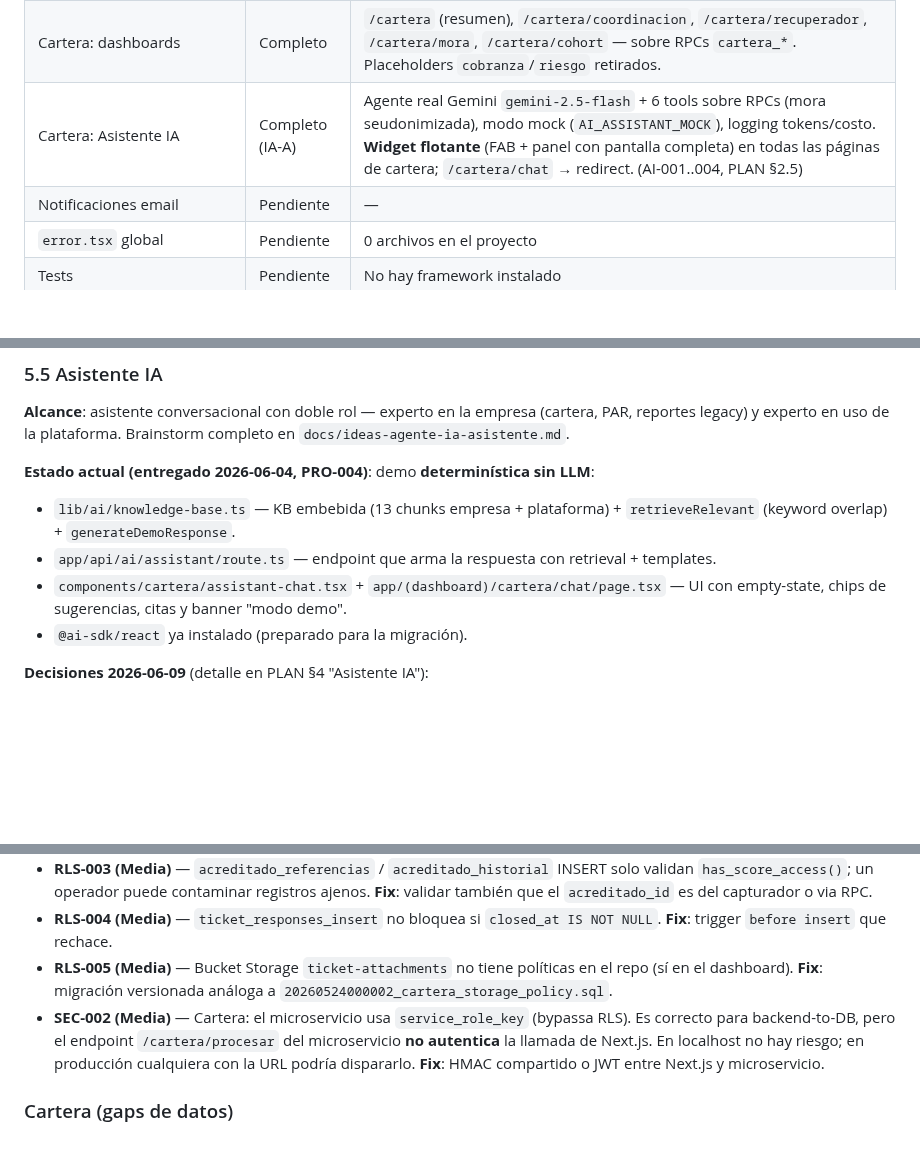
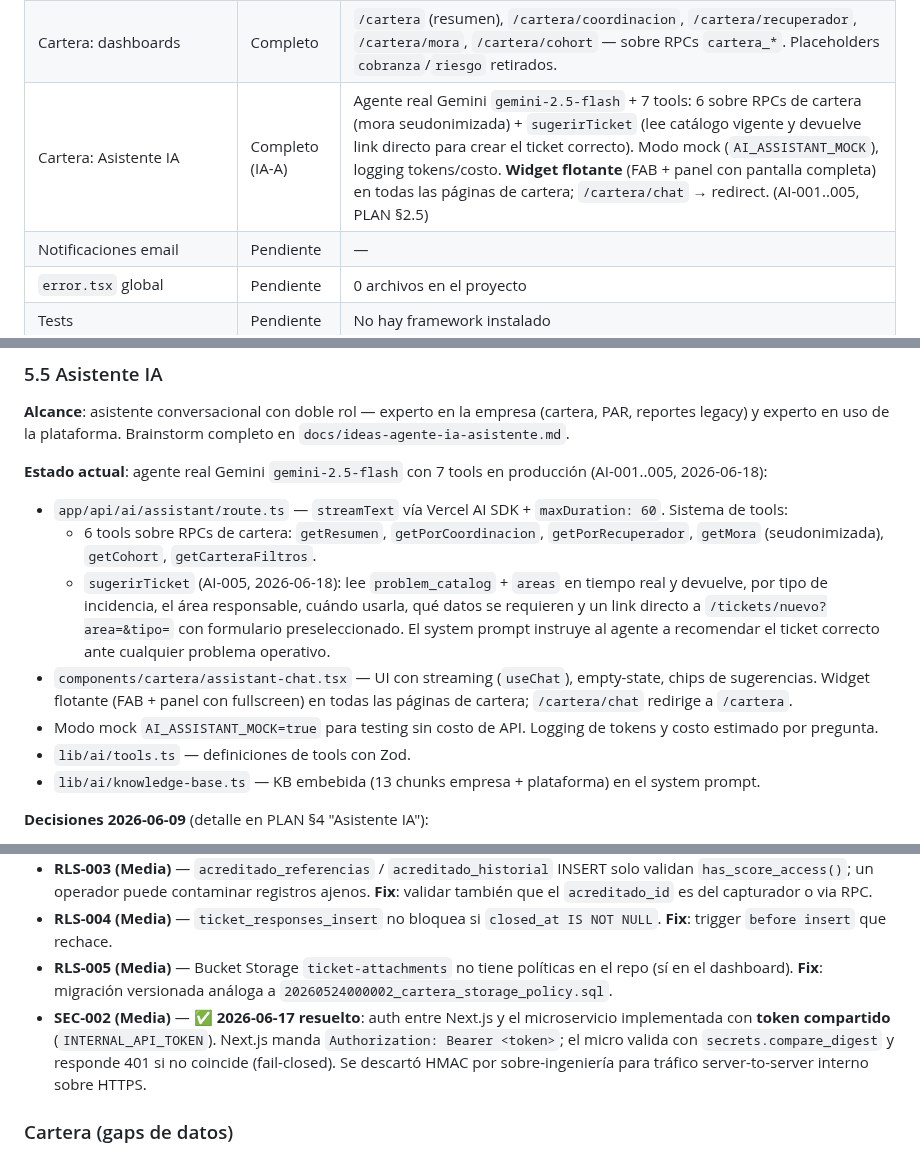
Before and after one commit to uzzielvz/mesa-tickets, a Markdown page: RESEARCH-CONSOLIDADO.md, 3 parts joined by grey strips. Rendered like a GitHub page; blank space fills up the shorter version.

```diff
--- a/RESEARCH-CONSOLIDADO.md
+++ b/RESEARCH-CONSOLIDADO.md
@@ -245,7 +245,7 @@ middleware.ts
 | Métricas admin score | Completo | A/B/C/D, promedio, pendientes |
 | Cartera: upload + Storage + ETL parcial | Parcial | Funciona end-to-end pero mapea solo 20 de ~55 cols |
 | Cartera: dashboards | Completo | `/cartera` (resumen), `/cartera/coordinacion`, `/cartera/recuperador`, `/cartera/mora`, `/cartera/cohort` — sobre RPCs `cartera_*`. Placeholders `cobranza`/`riesgo` retirados. |
-| Cartera: Asistente IA | Completo (IA-A) | Agente real Gemini `gemini-2.5-flash` + 6 tools sobre RPCs (mora seudonimizada), modo mock (`AI_ASSISTANT_MOCK`), logging tokens/costo. **Widget flotante** (FAB + panel con pantalla completa) en todas las páginas de cartera; `/cartera/chat` → redirect. (AI-001..004, PLAN §2.5) |
+| Cartera: Asistente IA | Completo (IA-A) | Agente real Gemini `gemini-2.5-flash` + 7 tools: 6 sobre RPCs de cartera (mora seudonimizada) + `sugerirTicket` (lee catálogo vigente y devuelve link directo para crear el ticket correcto). Modo mock (`AI_ASSISTANT_MOCK`), logging tokens/costo. **Widget flotante** (FAB + panel con pantalla completa) en todas las páginas de cartera; `/cartera/chat` → redirect. (AI-001..005, PLAN §2.5) |
 | Notificaciones email | Pendiente | — |
 | `error.tsx` global | Pendiente | 0 archivos en el proyecto |
 | Tests | Pendiente | No hay framework instalado |
@@ -637,12 +639,15 @@ Diferidos a la fase de export (CART-006), **no** al ETL de ingesta:
 
 **Alcance**: asistente conversacional con doble rol — experto en la empresa (cartera, PAR, reportes legacy) y experto en uso de la plataforma. Brainstorm completo en `docs/ideas-agente-ia-asistente.md`.
 
-**Estado actual (entregado 2026-06-04, PRO-004)**: demo **determinística sin LLM**:
+**Estado actual**: agente real Gemini `gemini-2.5-flash` con 7 tools en producción (AI-001..005, 2026-06-18):
 
-- `lib/ai/knowledge-base.ts` — KB embebida (13 chunks empresa + plataforma) + `retrieveRelevant` (keyword overlap) + `generateDemoResponse`.
-- `app/api/ai/assistant/route.ts` — endpoint que arma la respuesta con retrieval + templates.
-- `components/cartera/assistant-chat.tsx` + `app/(dashboard)/cartera/chat/page.tsx` — UI con empty-state, chips de sugerencias, citas y banner "modo demo".
-- `@ai-sdk/react` ya instalado (preparado para la migración).
+- `app/api/ai/assistant/route.ts` — `streamText` vía Vercel AI SDK + `maxDuration: 60`. Sistema de tools:
+  - 6 tools sobre RPCs de cartera: `getResumen`, `getPorCoordinacion`, `getPorRecuperador`, `getMora` (seudonimizada), `getCohort`, `getCarteraFiltros`.
+  - `sugerirTicket` (AI-005, 2026-06-18): lee `problem_catalog` + `areas` en tiempo real y devuelve, por tipo de incidencia, el área responsable, cuándo usarla, qué datos se requieren y un link directo a `/tickets/nuevo?area=&tipo=` con formulario preseleccionado. El system prompt instruye al agente a recomendar el ticket correcto ante cualquier problema operativo.
+- `components/cartera/assistant-chat.tsx` — UI con streaming (`useChat`), empty-state, chips de sugerencias. Widget flotante (FAB + panel con fullscreen) en todas las páginas de cartera; `/cartera/chat` redirige a `/cartera`.
+- Modo mock `AI_ASSISTANT_MOCK=true` para testing sin costo de API. Logging de tokens y costo estimado por pregunta.
+- `lib/ai/tools.ts` — definiciones de tools con Zod.
+- `lib/ai/knowledge-base.ts` — KB embebida (13 chunks empresa + plataforma) en el system prompt.
 
 **Decisiones 2026-06-09** (detalle en PLAN §4 "Asistente IA"):
 
@@ -669,7 +674,7 @@ Diferidos a la fase de export (CART-006), **no** al ETL de ingesta:
 - **RLS-003 (Media)** — `acreditado_referencias` / `acreditado_historial` INSERT solo validan `has_score_access()`; un operador puede contaminar registros ajenos. **Fix**: validar también que el `acreditado_id` es del capturador o via RPC.
 - **RLS-004 (Media)** — `ticket_responses_insert` no bloquea si `closed_at IS NOT NULL`. **Fix**: trigger `before insert` que rechace.
 - **RLS-005 (Media)** — Bucket Storage `ticket-attachments` no tiene políticas en el repo (sí en el dashboard). **Fix**: migración versionada análoga a `20260524000002_cartera_storage_policy.sql`.
-- **SEC-002 (Media)** — Cartera: el microservicio usa `service_role_key` (bypassa RLS). Es correcto para backend-to-DB, pero el endpoint `/cartera/procesar` del microservicio **no autentica** la llamada de Next.js. En localhost no hay riesgo; en producción cualquiera con la URL podría dispararlo. **Fix**: HMAC compartido o JWT entre Next.js y microservicio.
+- **SEC-002 (Media)** — ✅ **2026-06-17 resuelto**: auth entre Next.js y el microservicio implementada con **token compartido** (`INTERNAL_API_TOKEN`). Next.js manda `Authorization: Bearer <token>`; el micro valida con `secrets.compare_digest` y responde 401 si no coincide (fail-closed). Se descartó HMAC por sobre-ingeniería para tráfico server-to-server interno sobre HTTPS.
 
 ### Cartera (gaps de datos)
 
```
Also changed, not shown: other parts of RESEARCH-CONSOLIDADO.md (+7 -3 lines), PLAN.md (+8 -2 lines).
